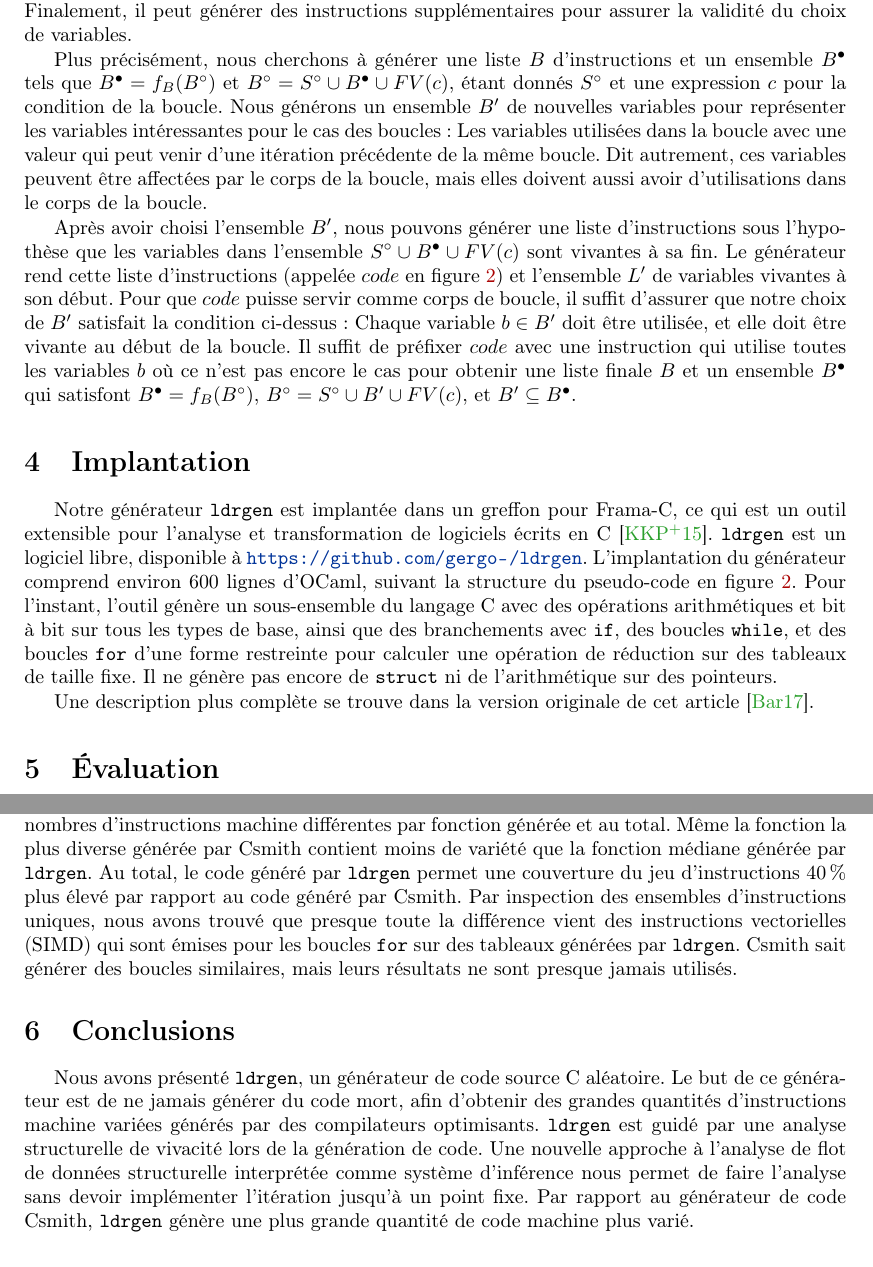
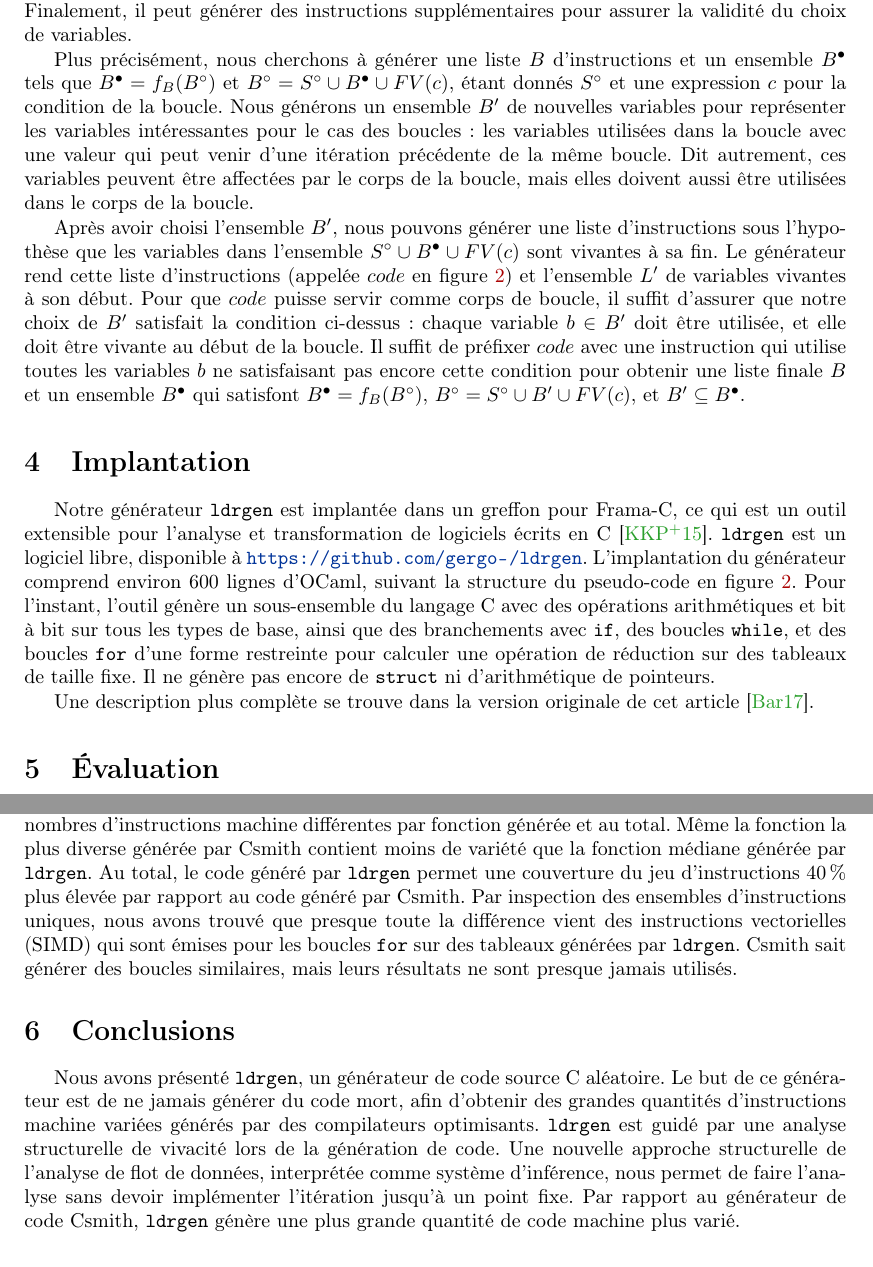
Before and after one commit to gergo-/lopstr2017, a LaTeX paper (jfla2018.tex): two parts of pages 5 and 6 of 6, joined at a grey line, cut so that both start at the same text. Compiled offline with pdfLaTeX.

Commit message:
texte encore

```diff
--- a/jfla2018.tex
+++ b/jfla2018.tex
@@ -395,11 +395,11 @@ un ensemble~\(\livein{B}\) tels que~\(\livein{B} = f_B(\liveout{B})\)
 et~\(\liveout{B} = \liveout{S} \union \livein{B} \union FV(c)\), étant
 donnés~\(\liveout{S}\) et une expression~\(c\) pour la condition de la
 boucle. Nous générons un ensemble~\(B'\) de nouvelles variables pour
-représenter les variables intéressantes pour le cas des boucles~: Les
+représenter les variables intéressantes pour le cas des boucles~: les
 variables utilisées dans la boucle avec une valeur qui peut venir d'une
 itération précédente de la même boucle. Dit autrement, ces variables peuvent
-être affectées par le corps de la boucle, mais elles doivent aussi avoir
-d'utilisations dans le corps de la boucle.
+être affectées par le corps de la boucle, mais elles doivent aussi être utilisées
+dans le corps de la boucle.
 
 Après avoir choisi l'ensemble~\(B'\), nous pouvons générer une liste
 d'instructions sous l'hypothèse que les variables dans
@@ -408,9 +408,9 @@ fin. Le générateur rend cette liste d'instructions (appelée~\(code\) en
 figure~\ref{fig:generator}) et l'ensemble~\(L'\) de variables vivantes à son
 début. Pour que~\(code\) puisse servir comme corps de boucle, il suffit
 d'assurer que notre choix de~\(B'\) satisfait la condition ci-dessus~:
-Chaque variable~\(b \in B'\) doit être utilisée, et elle doit être vivante
+chaque variable~\(b \in B'\) doit être utilisée, et elle doit être vivante
 au début de la boucle. Il suffit de préfixer~\(code\) avec une instruction
-qui utilise toutes les variables~\(b\) où ce n'est pas encore le cas pour
+qui utilise toutes les variables~\(b\) ne satisfaisant pas encore cette condition pour
 obtenir une liste finale~\(B\) et un ensemble~\(\livein{B}\) qui satisfont
 \(\livein{B} = f_B(\liveout{B})\), \(\liveout{B} = \liveout{S} \union B'
 \union FV(c)\), et~\(B' \subseteq \livein{B}\).
@@ -428,8 +428,7 @@ du langage~C avec des opérations arithmétiques et bit à bit sur tous les
 types de base, ainsi que des branchements avec~\texttt{if}, des
 boucles~\texttt{while}, et des boucles~\texttt{for} d'une forme restreinte
 pour calculer une opération de réduction sur des tableaux de taille fixe. Il
-ne génère pas encore de~\texttt{struct} ni de l'arithmétique sur des
-pointeurs.
+ne génère pas encore de~\texttt{struct} ni d'arithmétique de pointeurs.
 
 % boucles for, configuration, flot de contrôle...
 
@@ -467,7 +466,7 @@ Nous regardons les nombres d'instructions machine différentes par fonction
 générée et au total. Même la fonction la plus diverse générée par Csmith
 contient moins de variété que la fonction médiane générée par \ldrgen. Au
 total, le code généré par \ldrgen\ permet une couverture du jeu
-d'instructions~40\,\% plus élevé par rapport au code généré par Csmith. Par
+d'instructions~40\,\% plus élevée par rapport au code généré par Csmith. Par
 inspection des ensembles d'instructions uniques, nous avons trouvé que
 presque toute la différence vient des instructions vectorielles (SIMD) qui
 sont émises pour les boucles~\texttt{for} sur des tableaux générées par
@@ -512,8 +511,7 @@ des grandes quantités d'instructions machine variées générés par des
 compilateurs optimisants.
 %
 \ldrgen\ est guidé par une analyse structurelle de vivacité lors de la
-génération de code. Une nouvelle approche à l'analyse de flot de données
-structurelle interprétée comme système d'inférence nous permet de faire
+génération de code. Une nouvelle approche structurelle de l'analyse de flot de données, interprétée comme système d'inférence, nous permet de faire
 l'analyse sans devoir implémenter l'itération jusqu'à un point fixe.
 %
 Par rapport au générateur de code Csmith, \ldrgen\ génère une plus
```
